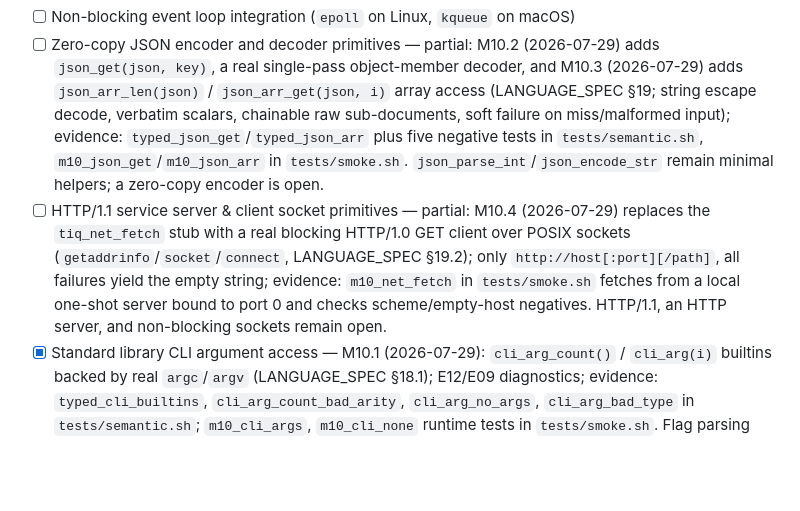
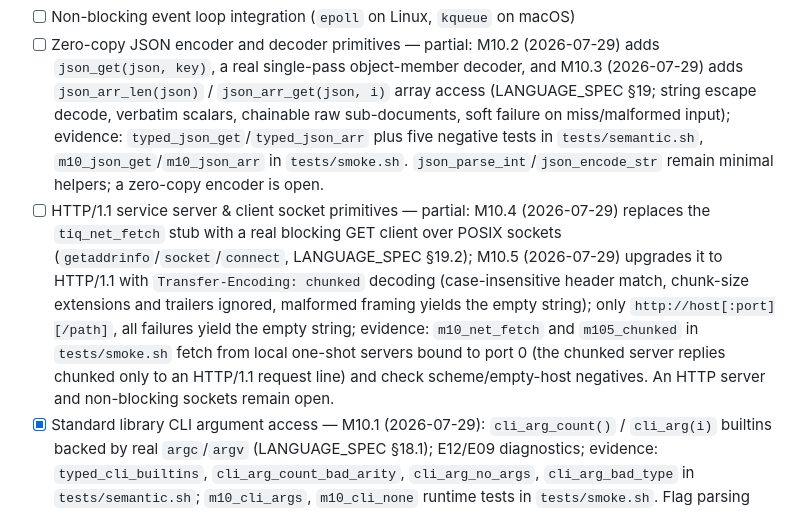
Before and after one commit to vyquocvu/tiqlang, a Markdown page: docs/ROADMAP.md, the part around the change. Rendered like a GitHub page; blank space fills up the shorter version.

```diff
--- a/docs/ROADMAP.md
+++ b/docs/ROADMAP.md
@@ -317,7 +317,7 @@ Status audit 2026-07-25: previously marked done; corrected after source review.
 
 - [ ] Non-blocking event loop integration (`epoll` on Linux, `kqueue` on macOS)
 - [ ] Zero-copy JSON encoder and decoder primitives — partial: M10.2 (2026-07-29) adds `json_get(json, key)`, a real single-pass object-member decoder, and M10.3 (2026-07-29) adds `json_arr_len(json)` / `json_arr_get(json, i)` array access (LANGUAGE_SPEC §19; string escape decode, verbatim scalars, chainable raw sub-documents, soft failure on miss/malformed input); evidence: `typed_json_get`/`typed_json_arr` plus five negative tests in `tests/semantic.sh`, `m10_json_get`/`m10_json_arr` in `tests/smoke.sh`. `json_parse_int`/`json_encode_str` remain minimal helpers; a zero-copy encoder is open.
-- [ ] HTTP/1.1 service server & client socket primitives — partial: M10.4 (2026-07-29) replaces the `tiq_net_fetch` stub with a real blocking HTTP/1.0 GET client over POSIX sockets (`getaddrinfo`/`socket`/`connect`, LANGUAGE_SPEC §19.2); only `http://host[:port][/path]`, all failures yield the empty string; evidence: `m10_net_fetch` in `tests/smoke.sh` fetches from a local one-shot server bound to port 0 and checks scheme/empty-host negatives. HTTP/1.1, an HTTP server, and non-blocking sockets remain open.
+- [ ] HTTP/1.1 service server & client socket primitives — partial: M10.4 (2026-07-29) replaces the `tiq_net_fetch` stub with a real blocking GET client over POSIX sockets (`getaddrinfo`/`socket`/`connect`, LANGUAGE_SPEC §19.2); M10.5 (2026-07-29) upgrades it to HTTP/1.1 with `Transfer-Encoding: chunked` decoding (case-insensitive header match, chunk-size extensions and trailers ignored, malformed framing yields the empty string); only `http://host[:port][/path]`, all failures yield the empty string; evidence: `m10_net_fetch` and `m105_chunked` in `tests/smoke.sh` fetch from local one-shot servers bound to port 0 (the chunked server replies chunked only to an HTTP/1.1 request line) and check scheme/empty-host negatives. An HTTP server and non-blocking sockets remain open.
 - [x] Standard library CLI argument access — M10.1 (2026-07-29): `cli_arg_count()` / `cli_arg(i)` builtins backed by real `argc`/`argv` (LANGUAGE_SPEC §18.1); E12/E09 diagnostics; evidence: `typed_cli_builtins`, `cli_arg_count_bad_arity`, `cli_arg_no_args`, `cli_arg_bad_type` in `tests/semantic.sh`; `m10_cli_args`, `m10_cli_none` runtime tests in `tests/smoke.sh`. Flag parsing (named options) remains open.
 
 ## M11 — Platform expansion, IDE tooling & self-hosting
```
Also changed, not shown: docs/IMPLEMENTATION_STATUS.md (+6 -1 lines).
